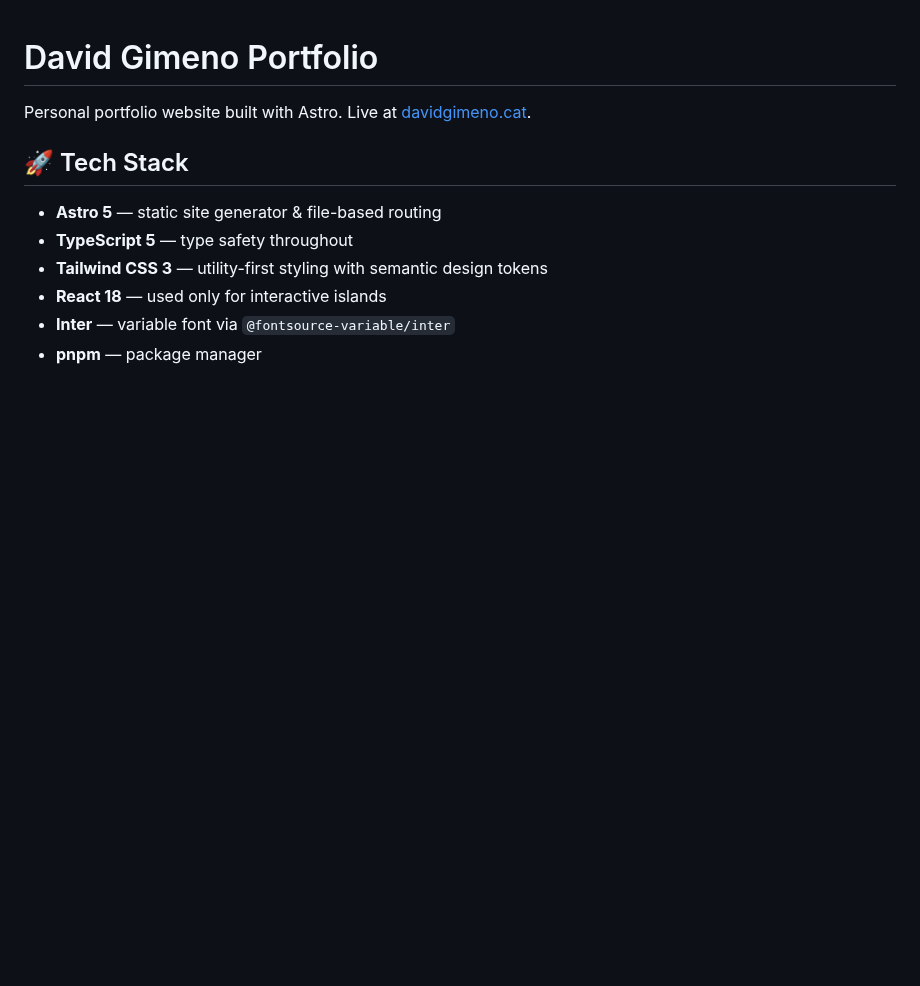
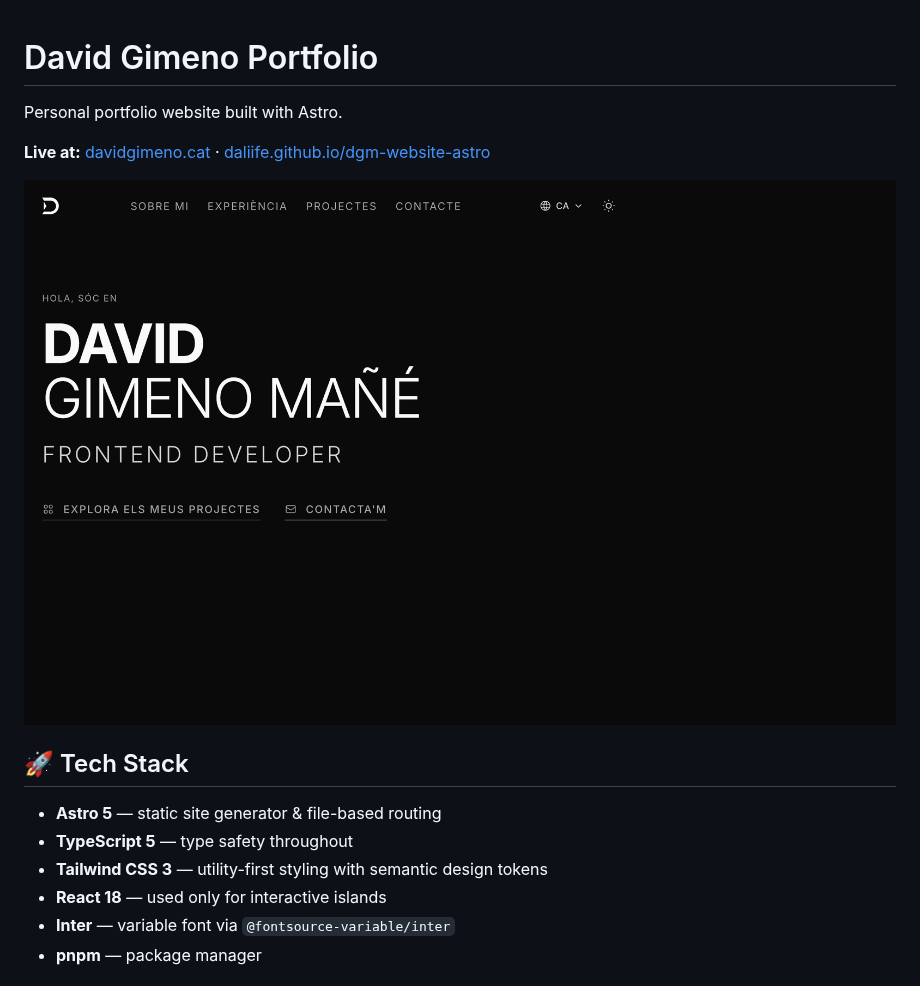
Before and after one commit to daliife/dgm-website-astro, a Markdown page: README.md, the part around the change. GitHub-like rendering; pictures changed too: docs/screenshot-homepage.png (added); blank space fills up the shorter version.

Commit message:
feat: update README with live links and add homepage screenshot

```diff
--- a/README.md
+++ b/README.md
@@ -1,6 +1,10 @@
 # David Gimeno Portfolio
 
-Personal portfolio website built with Astro. Live at [davidgimeno.cat](http://davidgimeno.cat).
+Personal portfolio website built with Astro.
+
+**Live at:** [davidgimeno.cat](https://davidgimeno.cat) · [daliife.github.io/dgm-website-astro](https://daliife.github.io/dgm-website-astro/)
+
+![Homepage screenshot](docs/screenshot-homepage.png)
 
 ## 🚀 Tech Stack
 
```
